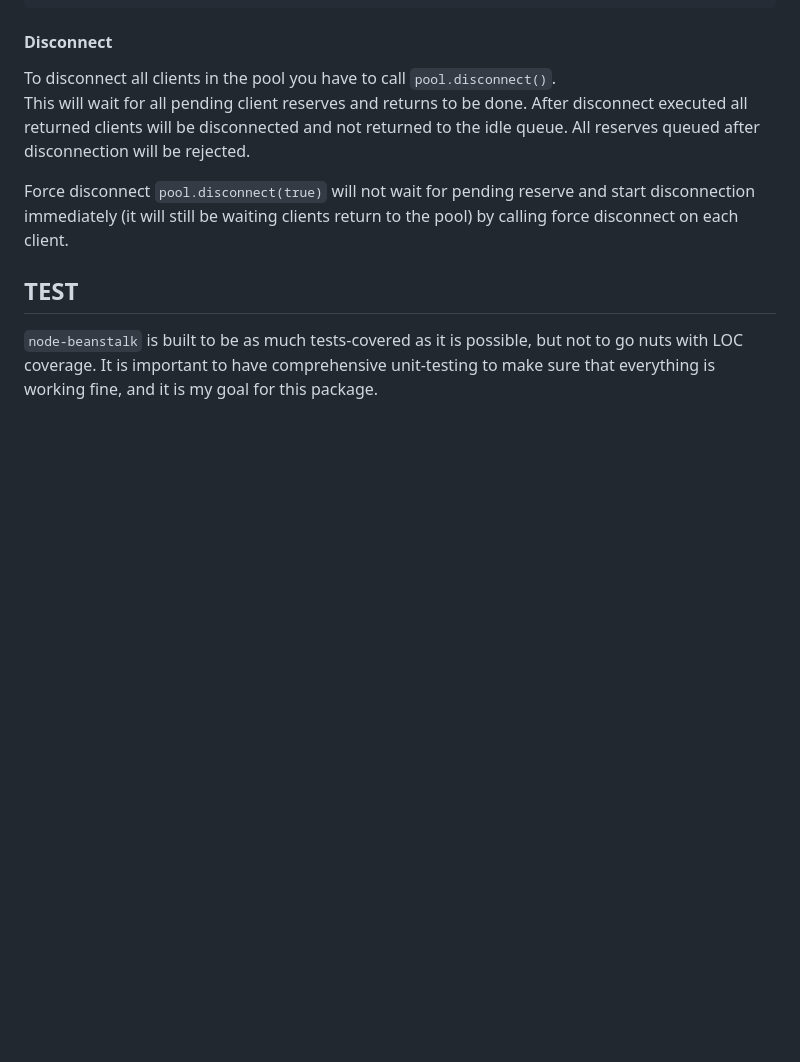
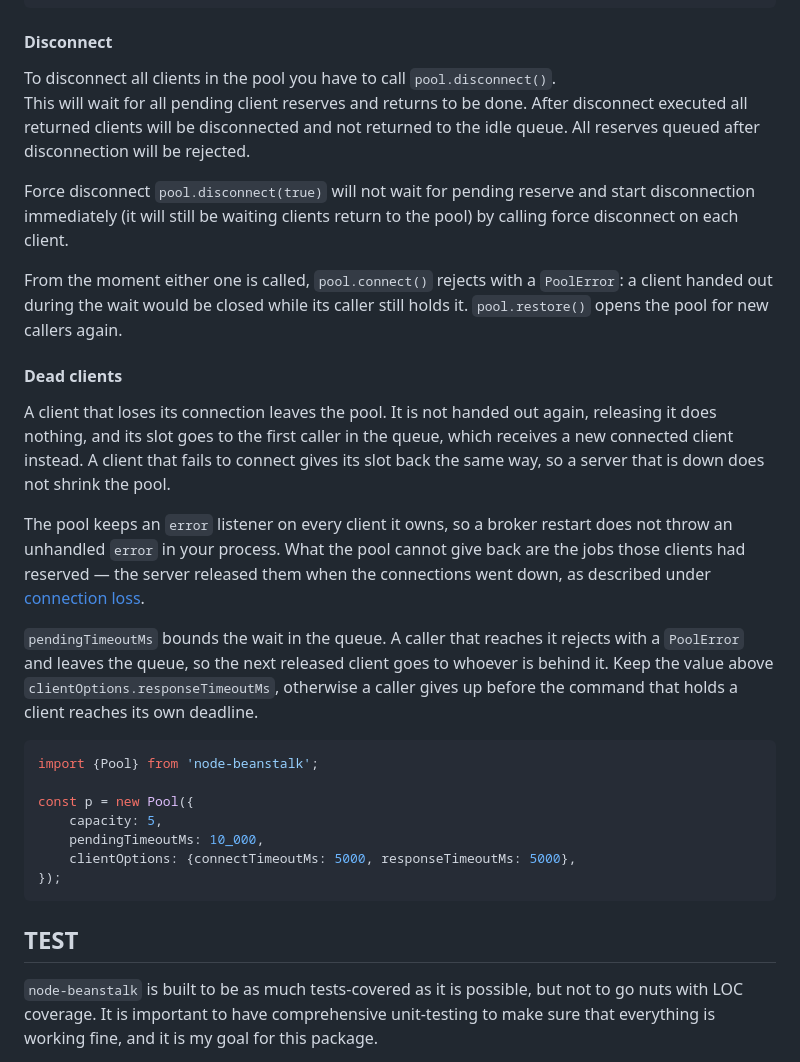
Before and after one commit to xobotyi/node-beanstalk, a Markdown page: README.md, the part around one of its changes. Drawn GitHub-style; blank space fills up the shorter version.

````diff
--- a/README.md
+++ b/README.md
@@ -176,6 +247,35 @@ Force disconnect `pool.disconnect(true)` will not wait for pending reserve and s
 immediately (it will still be waiting clients return to the pool) by calling force disconnect on
 each client.
 
+From the moment either one is called, `pool.connect()` rejects with a `PoolError`: a client handed out during the wait
+would be closed while its caller still holds it. `pool.restore()` opens the pool for new callers again.
+
+#### Dead clients
+
+A client that loses its connection leaves the pool. It is not handed out again, releasing it does nothing, and its slot
+goes to the first caller in the queue, which receives a new connected client instead. A client that fails to connect
+gives its slot back the same way, so a server that is down does not shrink the pool.
+
+The pool keeps an `error` listener on every client it owns, so a broker restart does not throw an unhandled `error` in
+your process. What the pool cannot give back are the jobs those clients had reserved — the server released them when
+the connections went down, as described under
+[connection loss](#connection-loss).
+
+`pendingTimeoutMs` bounds the wait in the queue. A caller that reaches it rejects with a `PoolError` and leaves the
+queue, so the next released client goes to whoever is behind it. Keep the value above
+`clientOptions.responseTimeoutMs`, otherwise a caller gives up before the command that holds a client reaches its own
+deadline.
+
+```ts
+import {Pool} from 'node-beanstalk';
+
+const p = new Pool({
+	capacity: 5,
+	pendingTimeoutMs: 10_000,
+	clientOptions: {connectTimeoutMs: 5000, responseTimeoutMs: 5000},
+});
+```
+
 ## TEST
 
 `node-beanstalk` is built to be as much tests-covered as it is possible, but not to go nuts with LOC
````
Also changed, not shown: other parts of README.md (+71 -0 lines).
